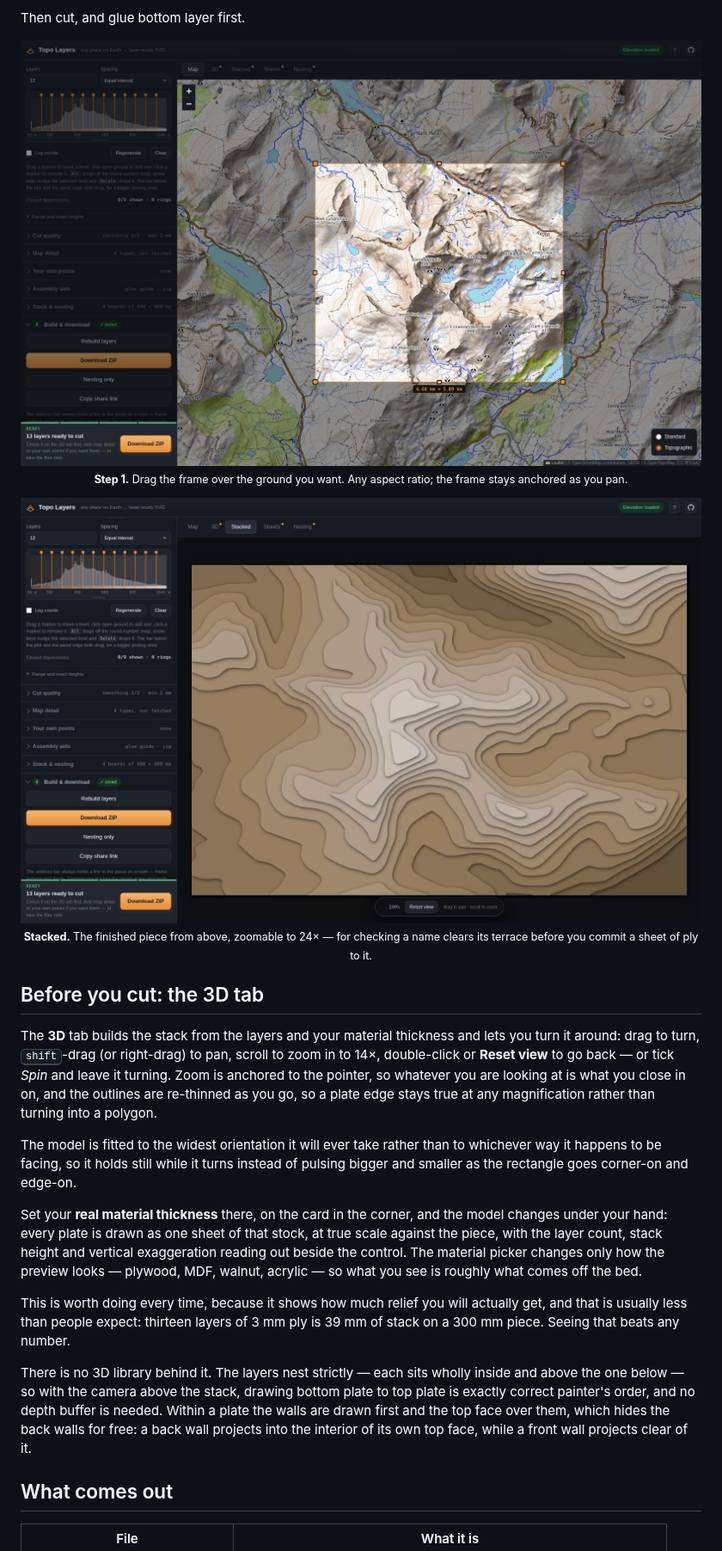
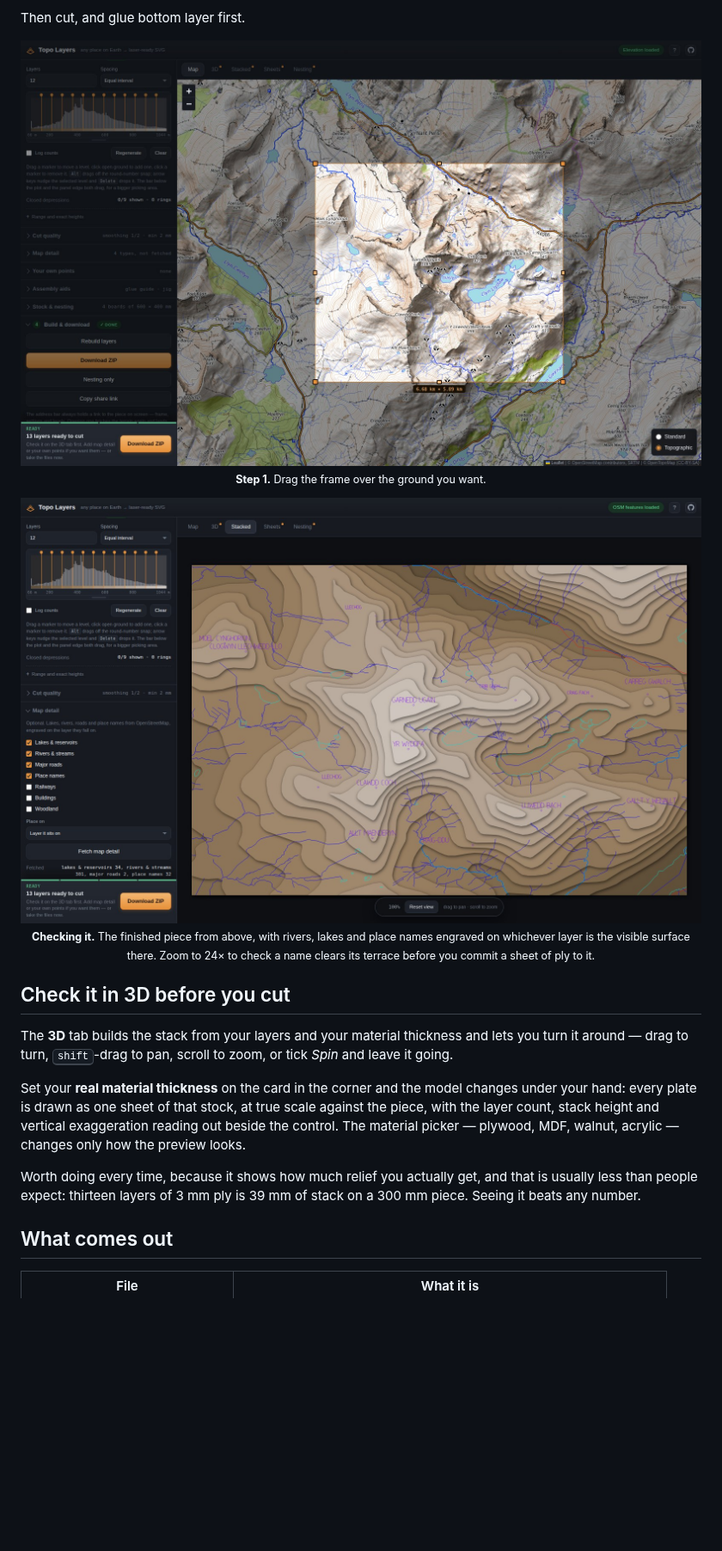
Before and after one commit to paperclipmonkey/topo-layers, a Markdown page: README.md, the part around one of its changes. Shown at 86% size. GitHub-like rendering; pictures changed too: assets/screenshot-engraved.jpg (added), assets/screenshot-stacked.jpg (deleted); blank space fills up the shorter version.

```diff
--- a/README.md
+++ b/README.md
@@ -54,46 +54,30 @@ optional detail you can ignore.
 Then cut, and glue bottom layer first.
 
 <p align="center">
-  <img src="assets/screenshot-map.jpg" alt="Step 1: the frame dragged over Snowdon on a topographic basemap" width="900">
-  <br><sub><b>Step 1.</b> Drag the frame over the ground you want. Any aspect ratio; the frame stays anchored as you pan.</sub>
+  <img src="assets/screenshot-map.jpg" alt="Step 1: the frame dragged over Snowdon on a topographic basemap" width="880">
+  <br><sub><b>Step 1.</b> Drag the frame over the ground you want.</sub>
 </p>
 
 <p align="center">
-  <img src="assets/screenshot-stacked.jpg" alt="The Stacked tab: the finished piece seen from above" width="900">
-  <br><sub><b>Stacked.</b> The finished piece from above, zoomable to 24× — for checking a name clears its terrace before you commit a sheet of ply to it.</sub>
+  <img src="assets/screenshot-engraved.jpg" alt="The Stacked tab: Snowdon from above with rivers, lakes and Welsh place names engraved on the layers they fall on" width="880">
+  <br><sub><b>Checking it.</b> The finished piece from above, with rivers, lakes and place names engraved on whichever layer is the visible surface there. Zoom to 24× to check a name clears its terrace before you commit a sheet of ply to it.</sub>
 </p>
 
-## Before you cut: the 3D tab
+## Check it in 3D before you cut
 
-The **3D** tab builds the stack from the layers and your material thickness and
-lets you turn it around: drag to turn, <kbd>shift</kbd>-drag (or right-drag) to
-pan, scroll to zoom in to 14×, double-click or **Reset view** to go back — or
-tick *Spin* and leave it turning. Zoom is anchored to the pointer, so whatever
-you are looking at is what you close in on, and the outlines are re-thinned as
-you go, so a plate edge stays true at any magnification rather than turning into
-a polygon.
+The **3D** tab builds the stack from your layers and your material thickness and
+lets you turn it around — drag to turn, <kbd>shift</kbd>-drag to pan, scroll to
+zoom, or tick *Spin* and leave it going.
 
-The model is fitted to the widest orientation it will ever take rather than to
-whichever way it happens to be facing, so it holds still while it turns instead
-of pulsing bigger and smaller as the rectangle goes corner-on and edge-on.
+Set your **real material thickness** on the card in the corner and the model
+changes under your hand: every plate is drawn as one sheet of that stock, at
+true scale against the piece, with the layer count, stack height and vertical
+exaggeration reading out beside the control. The material picker — plywood, MDF,
+walnut, acrylic — changes only how the preview looks.
 
-Set your **real material thickness** there, on the card in the corner, and the
-model changes under your hand: every plate is drawn as one sheet of that stock,
-at true scale against the piece, with the layer count, stack height and vertical
-exaggeration reading out beside the control. The material picker changes only
-how the preview looks — plywood, MDF, walnut, acrylic — so what you see is
-roughly what comes off the bed.
-
-This is worth doing every time, because it shows how much relief you will
-actually get, and that is usually less than people expect: thirteen layers of
-3 mm ply is 39 mm of stack on a 300 mm piece. Seeing that beats any number.
-
-There is no 3D library behind it. The layers nest strictly — each sits wholly
-inside and above the one below — so with the camera above the stack, drawing
-bottom plate to top plate is exactly correct painter's order, and no depth
-buffer is needed. Within a plate the walls are drawn first and the top face over
-them, which hides the back walls for free: a back wall projects into the
-interior of its own top face, while a front wall projects clear of it.
+Worth doing every time, because it shows how much relief you actually get, and
+that is usually less than people expect: thirteen layers of 3 mm ply is 39 mm of
+stack on a 300 mm piece. Seeing it beats any number.
 
 ## What comes out
 
```
Also changed, not shown: other parts of README.md (+94 -46 lines).
